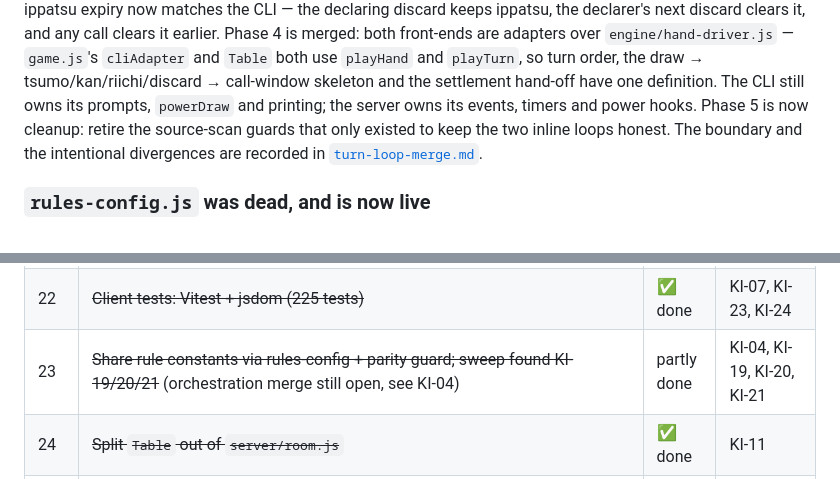
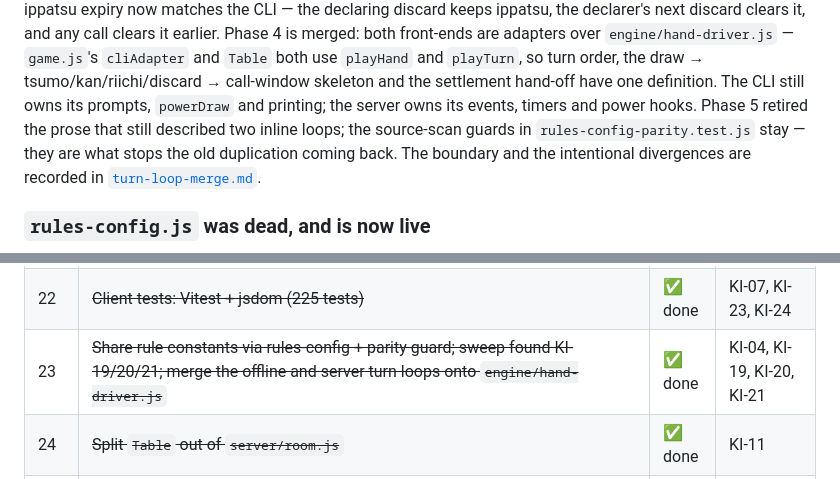
Before and after one commit to Frostedpilot/saki, a Markdown page: docs/known-issues.md, 2 parts joined by grey strips. Rendered like a GitHub page.

```diff
--- a/docs/known-issues.md
+++ b/docs/known-issues.md
@@ -157,8 +160,9 @@ it earlier. Phase 4 is merged: both front-ends are adapters over
 `playHand` and `playTurn`, so turn order, the draw → tsumo/kan/riichi/discard →
 call-window skeleton and the settlement hand-off have one definition. The CLI still
 owns its prompts, `powerDraw` and printing; the server owns its events, timers and
-power hooks. Phase 5 is now cleanup: retire the source-scan guards that only existed
-to keep the two inline loops honest. The boundary and the intentional divergences are
+power hooks. Phase 5 retired the prose that still described two inline loops; the
+source-scan guards in `rules-config-parity.test.js` stay — they are what stops the
+old duplication coming back. The boundary and the intentional divergences are
 recorded in [`turn-loop-merge.md`](turn-loop-merge.md).
 
 ### `rules-config.js` was dead, and is now live
@@ -1631,7 +1641,7 @@ Docs are consistent and CI is green. These are the remaining **code** items:
 | 20 | ~~Cover `botDecision` and the `doOwnKan` choke point~~ | ✅ done | KI-15 |
 | 21 | ~~Characterise `game.js` `main()` orchestration (12 tests)~~ | ✅ done | KI-18 |
 | 22 | ~~Client tests: Vitest + jsdom (225 tests)~~ | ✅ done | KI-07, KI-23, KI-24 |
-| 23 | ~~Share rule constants via rules-config + parity guard; sweep found KI-19/20/21~~ (orchestration merge still open, see KI-04) | partly done | KI-04, KI-19, KI-20, KI-21 |
+| 23 | ~~Share rule constants via rules-config + parity guard; sweep found KI-19/20/21; merge the offline and server turn loops onto `engine/hand-driver.js`~~ | ✅ done | KI-04, KI-19, KI-20, KI-21 |
 | 24 | ~~Split `Table` out of `server/room.js`~~ | ✅ done | KI-11 |
 | 25 | ~~2026-10 audit Phase 0–1: malformed-frame crash, hook bricking, abort fall-through, CPU chi, furiten, `onTurnEnd`, kakan tag, kan-dora seeding, aka double-count, format gate~~ | ✅ done | Part C |
 | 26 | ~~2026-10 audit Phase 2: client ankan river-pop + call-log crash, `engine` manifest~~ | ✅ done | Part C (A-13–A-15) |
```
Also changed, not shown: other parts of docs/known-issues.md (+43 -33 lines), docs/turn-loop-merge.md (+33 -34 lines).
